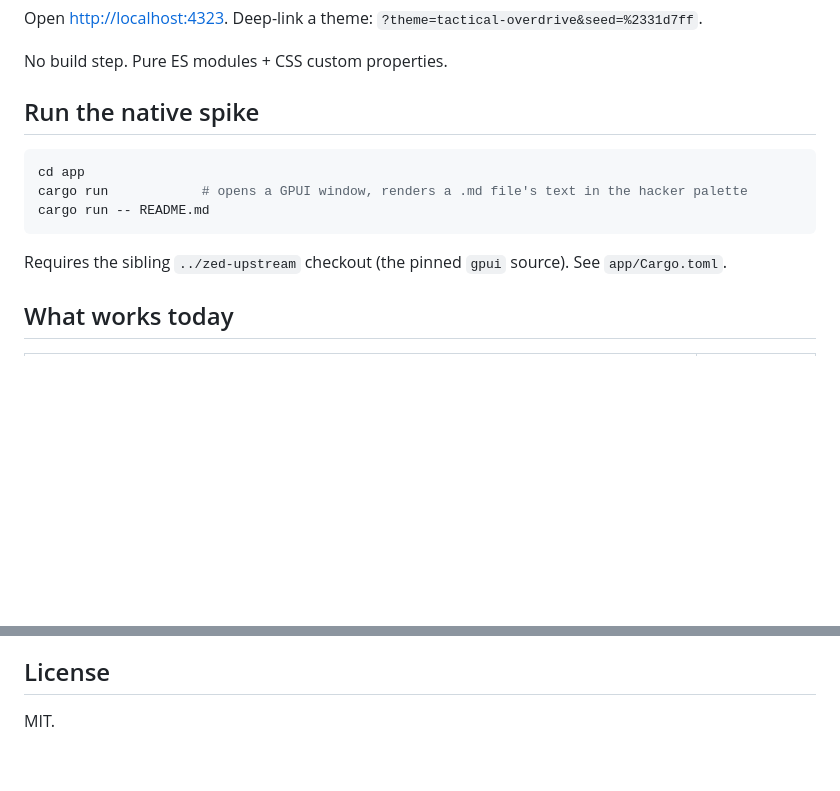
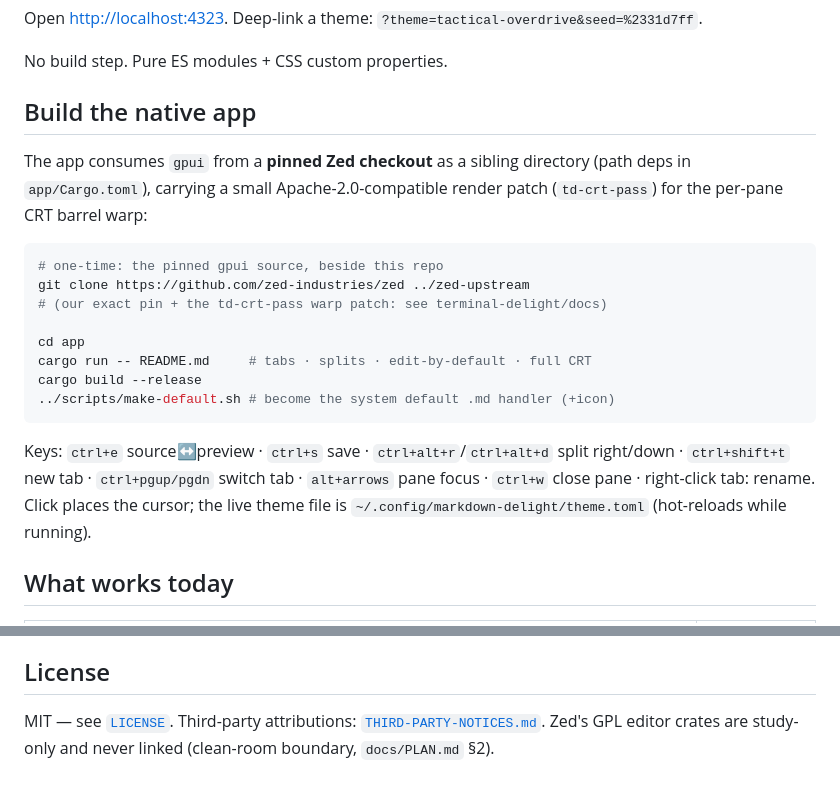
Before and after one commit to parker-brown-family/markdown-delight, a Markdown page: README.md, 2 parts joined by grey strips. GitHub-like rendering; blank space fills up the shorter version.

````diff
--- a/README.md
+++ b/README.md
@@ -38,15 +38,28 @@ Open <http://localhost:4323>. Deep-link a theme: `?theme=tactical-overdrive&seed
 
 No build step. Pure ES modules + CSS custom properties.
 
-## Run the native spike
+## Build the native app
+
+The app consumes `gpui` from a **pinned Zed checkout** as a sibling directory
+(path deps in `app/Cargo.toml`), carrying a small Apache-2.0-compatible render
+patch (`td-crt-pass`) for the per-pane CRT barrel warp:
 
 ```bash
+# one-time: the pinned gpui source, beside this repo
+git clone https://github.com/zed-industries/zed ../zed-upstream
+# (our exact pin + the td-crt-pass warp patch: see terminal-delight/docs)
+
 cd app
-cargo run            # opens a GPUI window, renders a .md file's text in the hacker palette
-cargo run -- README.md
+cargo run -- README.md     # tabs · splits · edit-by-default · full CRT
+cargo build --release
+../scripts/make-default.sh # become the system default .md handler (+icon)
 ```
-Requires the sibling `../zed-upstream` checkout (the pinned `gpui` source). See
-`app/Cargo.toml`.
+
+Keys: `ctrl+e` source↔preview · `ctrl+s` save · `ctrl+alt+r`/`ctrl+alt+d`
+split right/down · `ctrl+shift+t` new tab · `ctrl+pgup/pgdn` switch tab ·
+`alt+arrows` pane focus · `ctrl+w` close pane · right-click tab: rename.
+Click places the cursor; the live theme file is
+`~/.config/markdown-delight/theme.toml` (hot-reloads while running).
 
 ## What works today
 
@@ -97,5 +110,7 @@ trigger · 4 icon themes with tooltips · seed-colour wheel + swatches with a De
 
 ## License
 
-MIT.
+MIT — see [`LICENSE`](LICENSE). Third-party attributions:
+[`THIRD-PARTY-NOTICES.md`](THIRD-PARTY-NOTICES.md). Zed's GPL editor crates
+are study-only and never linked (clean-room boundary, `docs/PLAN.md` §2).
 </content>
````
Also changed, not shown: THIRD-PARTY-NOTICES.md (added, +39 -0 lines), assets/preview-click-cursor.png (added), 3 other files.
